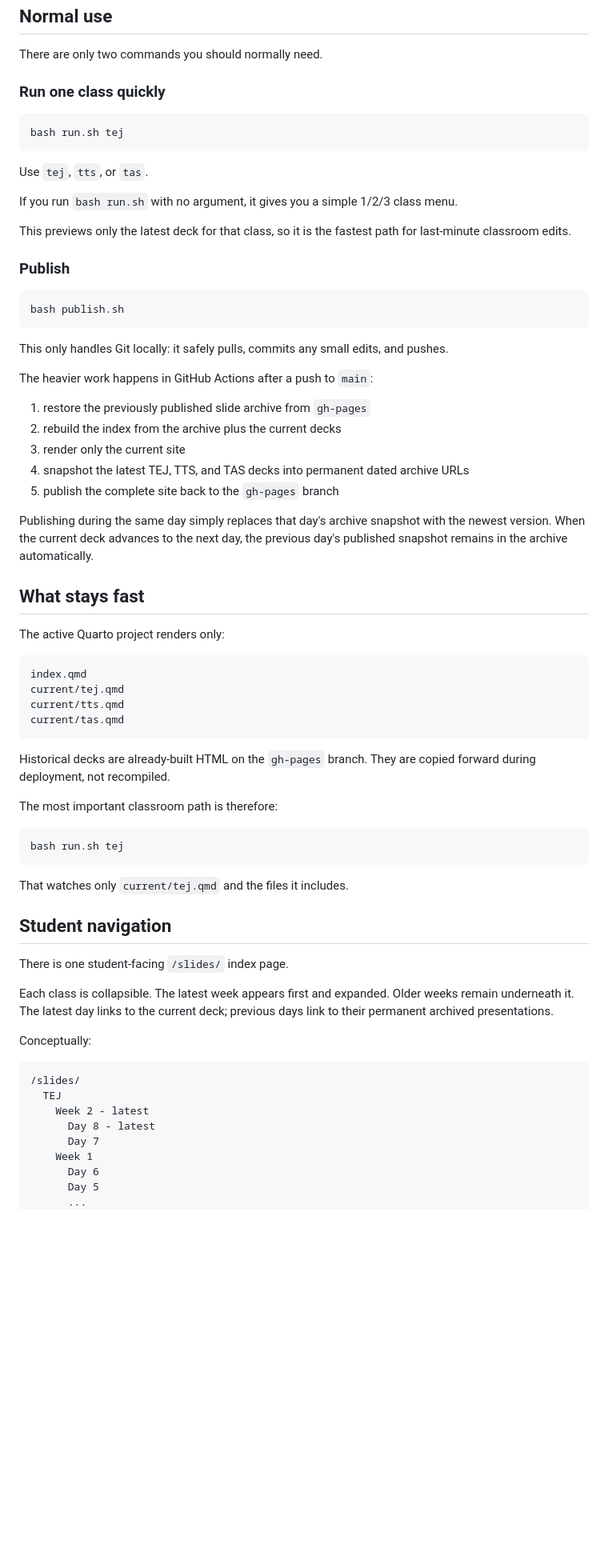
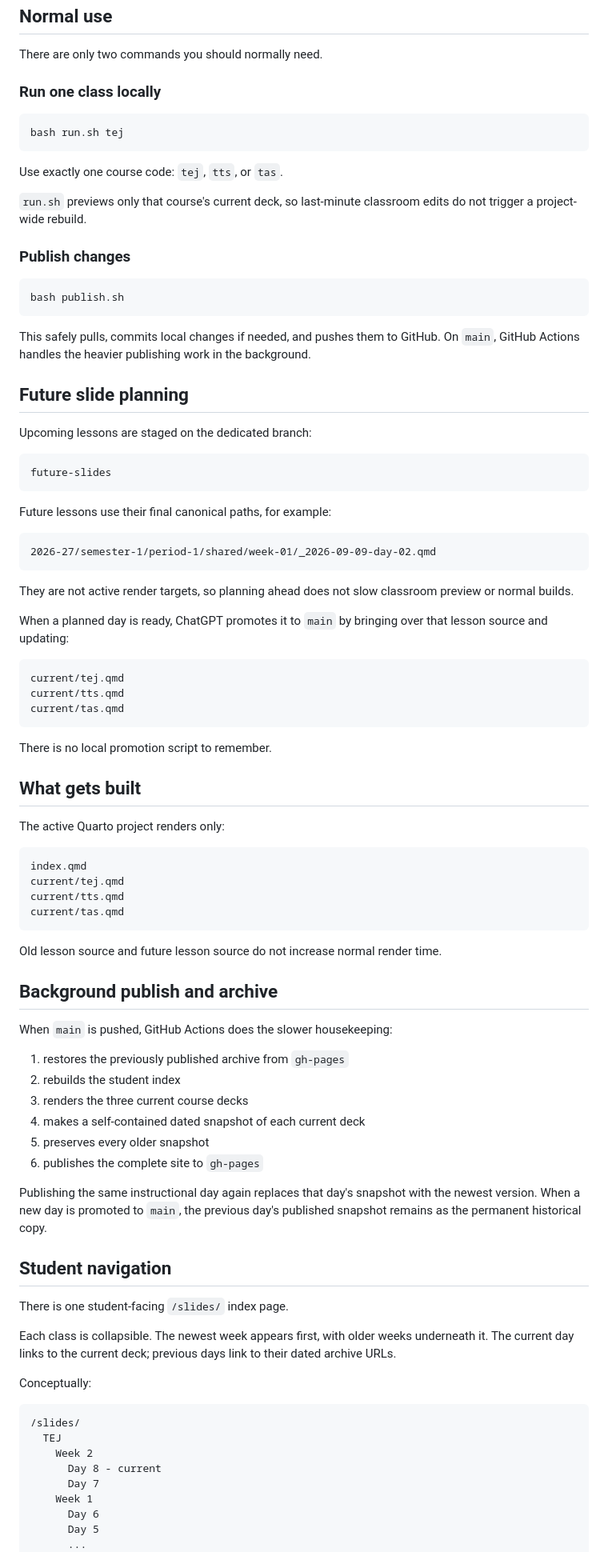
Before and after one commit to mrandrewandrade/slides, a Markdown page: README.md, the part around one of its changes. Shown at 80% size. Drawn GitHub-style; blank space fills up the shorter version.

Commit message:
Document explicit run and future planning branch

````diff
--- a/README.md
+++ b/README.md
@@ -8,37 +8,51 @@ The classroom slides are designed to be used in conjunction with the course note
 
 There are only two commands you should normally need.
 
-### Run one class quickly
+### Run one class locally
 
 ```bash
 bash run.sh tej
 ```
 
-Use `tej`, `tts`, or `tas`.
+Use exactly one course code: `tej`, `tts`, or `tas`.
 
-If you run `bash run.sh` with no argument, it gives you a simple 1/2/3 class menu.
+`run.sh` previews only that course's current deck, so last-minute classroom edits do not trigger a project-wide rebuild.
 
-This previews only the latest deck for that class, so it is the fastest path for last-minute classroom edits.
-
-### Publish
+### Publish changes
 
 ```bash
 bash publish.sh
 ```
 
-This only handles Git locally: it safely pulls, commits any small edits, and pushes.
+This safely pulls, commits local changes if needed, and pushes them to GitHub. On `main`, GitHub Actions handles the heavier publishing work in the background.
 
-The heavier work happens in GitHub Actions after a push to `main`:
+## Future slide planning
 
-1. restore the previously published slide archive from `gh-pages`
-2. rebuild the index from the archive plus the current decks
-3. render only the current site
-4. snapshot the latest TEJ, TTS, and TAS decks into permanent dated archive URLs
-5. publish the complete site back to the `gh-pages` branch
+Upcoming lessons are staged on the dedicated branch:
 
-Publishing during the same day simply replaces that day's archive snapshot with the newest version. When the current deck advances to the next day, the previous day's published snapshot remains in the archive automatically.
+```text
+future-slides
+```
 
-## What stays fast
+Future lessons use their final canonical paths, for example:
+
+```text
+2026-27/semester-1/period-1/shared/week-01/_2026-09-09-day-02.qmd
+```
+
+They are not active render targets, so planning ahead does not slow classroom preview or normal builds.
+
+When a planned day is ready, ChatGPT promotes it to `main` by bringing over that lesson source and updating:
+
+```text
+current/tej.qmd
+current/tts.qmd
+current/tas.qmd
+```
+
+There is no local promotion script to remember.
+
+## What gets built
 
 The active Quarto project renders only:
 
@@ -49,29 +63,34 @@ current/tts.qmd
 current/tas.qmd
 ```
 
-Historical decks are already-built HTML on the `gh-pages` branch. They are copied forward during deployment, not recompiled.
+Old lesson source and future lesson source do not increase normal render time.
 
-The most important classroom path is therefore:
+## Background publish and archive
 
-```bash
-bash run.sh tej
-```
+When `main` is pushed, GitHub Actions does the slower housekeeping:
 
-That watches only `current/tej.qmd` and the files it includes.
+1. restores the previously published archive from `gh-pages`
+2. rebuilds the student index
+3. renders the three current course decks
+4. makes a self-contained dated snapshot of each current deck
+5. preserves every older snapshot
+6. publishes the complete site to `gh-pages`
+
+Publishing the same instructional day again replaces that day's snapshot with the newest version. When a new day is promoted to `main`, the previous day's published snapshot remains as the permanent historical copy.
 
 ## Student navigation
 
 There is one student-facing `/slides/` index page.
 
-Each class is collapsible. The latest week appears first and expanded. Older weeks remain underneath it. The latest day links to the current deck; previous days link to their permanent archived presentations.
+Each class is collapsible. The newest week appears first, with older weeks underneath it. The current day links to the current deck; previous days link to their dated archive URLs.
 
 Conceptually:
 
 ```text
 /slides/
   TEJ
-    Week 2 - latest
-      Day 8 - latest
+    Week 2
+      Day 8 - current
       Day 7
     Week 1
       Day 6
````
Also changed, not shown: other parts of README.md (+1 -23 lines).
